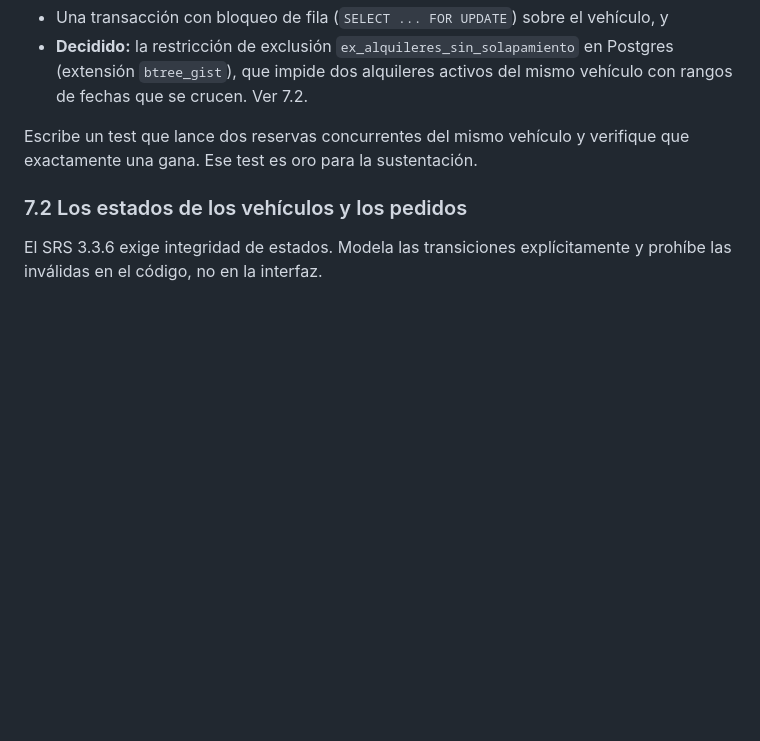
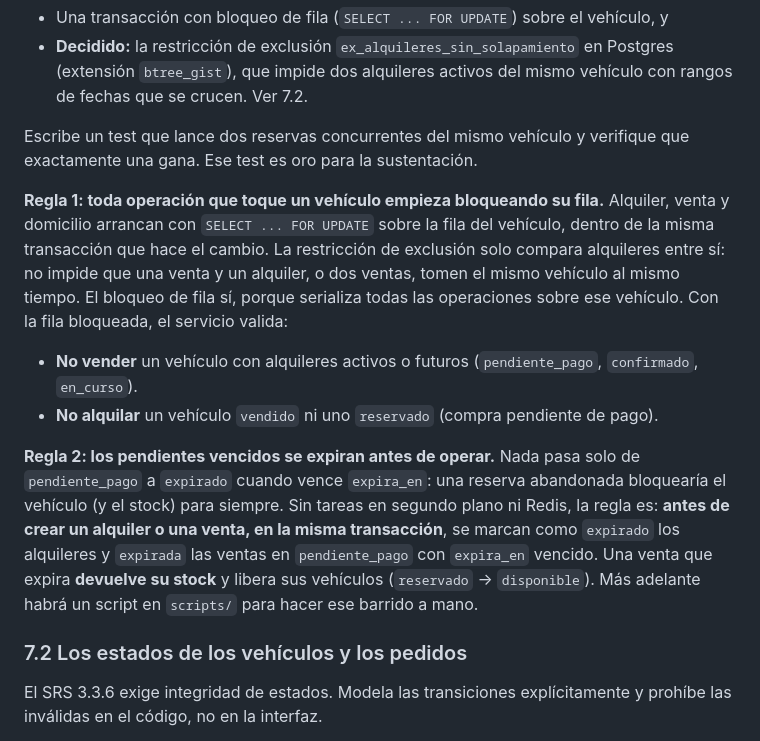
Before and after one commit to jcaro819/Transportexperience, a Markdown page: CLAUDE.md, the part around the change. Rendered like a GitHub page; blank space fills up the shorter version.

Commit message:
Bloque 0: reglas de bloqueo de fila y expiración de pendientes en CLAUDE.md
Co-Authored-By: Claude Opus 5.5 <noreply@anthropic.com>

```diff
--- a/CLAUDE.md
+++ b/CLAUDE.md
@@ -254,6 +254,25 @@ condición de carrera.
 Escribe un test que lance dos reservas concurrentes del mismo vehículo y verifique que
 exactamente una gana. Ese test es oro para la sustentación.
 
+**Regla 1: toda operación que toque un vehículo empieza bloqueando su fila.** Alquiler,
+venta y domicilio arrancan con `SELECT ... FOR UPDATE` sobre la fila del vehículo, dentro de
+la misma transacción que hace el cambio. La restricción de exclusión solo compara alquileres
+entre sí: no impide que una venta y un alquiler, o dos ventas, tomen el mismo vehículo al
+mismo tiempo. El bloqueo de fila sí, porque serializa todas las operaciones sobre ese
+vehículo. Con la fila bloqueada, el servicio valida:
+
+- **No vender** un vehículo con alquileres activos o futuros (`pendiente_pago`,
+  `confirmado`, `en_curso`).
+- **No alquilar** un vehículo `vendido` ni uno `reservado` (compra pendiente de pago).
+
+**Regla 2: los pendientes vencidos se expiran antes de operar.** Nada pasa solo de
+`pendiente_pago` a `expirado` cuando vence `expira_en`: una reserva abandonada bloquearía el
+vehículo (y el stock) para siempre. Sin tareas en segundo plano ni Redis, la regla es:
+**antes de crear un alquiler o una venta, en la misma transacción**, se marcan como
+`expirado` los alquileres y `expirada` las ventas en `pendiente_pago` con `expira_en`
+vencido. Una venta que expira **devuelve su stock** y libera sus vehículos (`reservado` →
+`disponible`). Más adelante habrá un script en `scripts/` para hacer ese barrido a mano.
+
 ### 7.2 Los estados de los vehículos y los pedidos
 
 El SRS 3.3.6 exige integridad de estados. Modela las transiciones explícitamente y prohíbe
```
